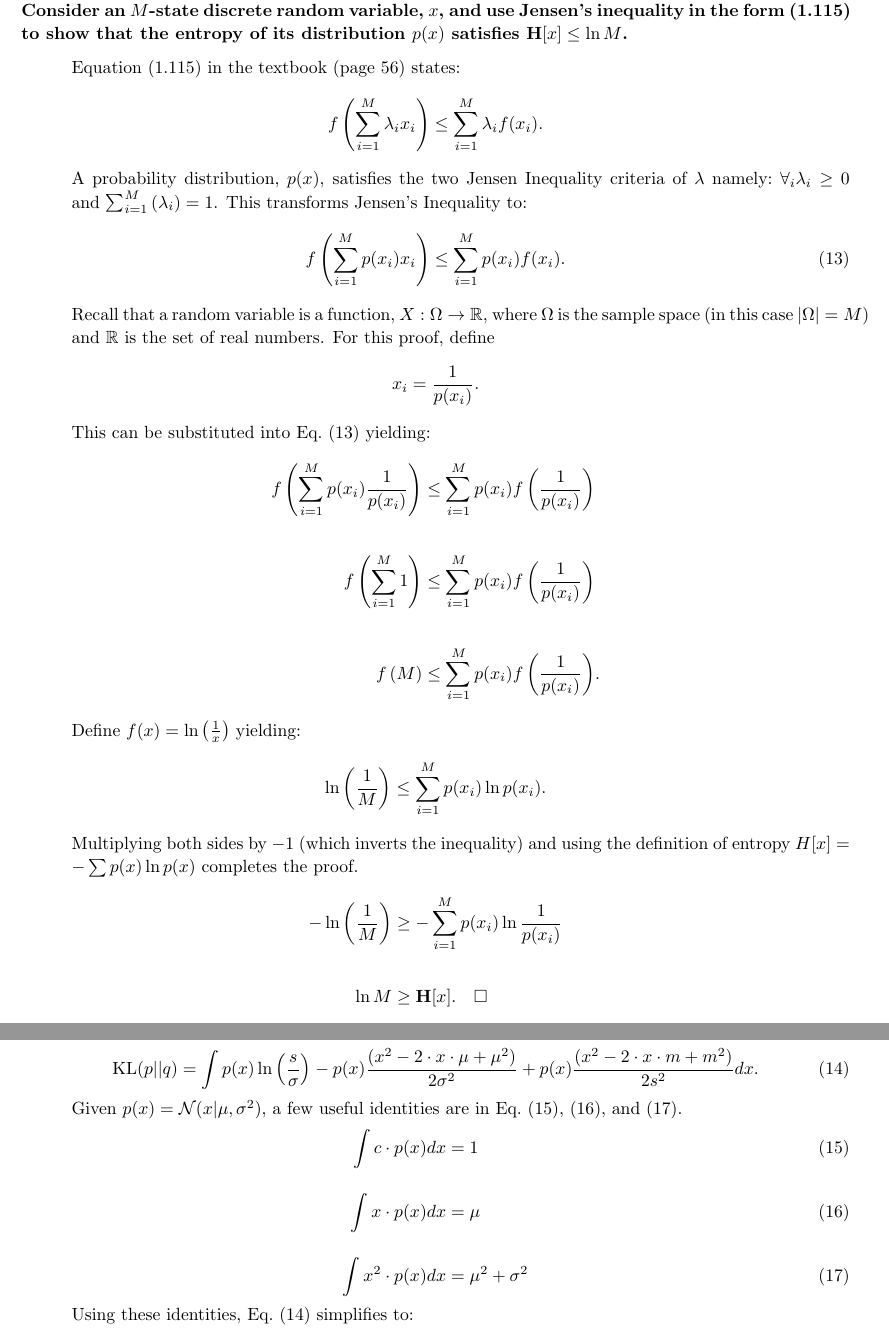
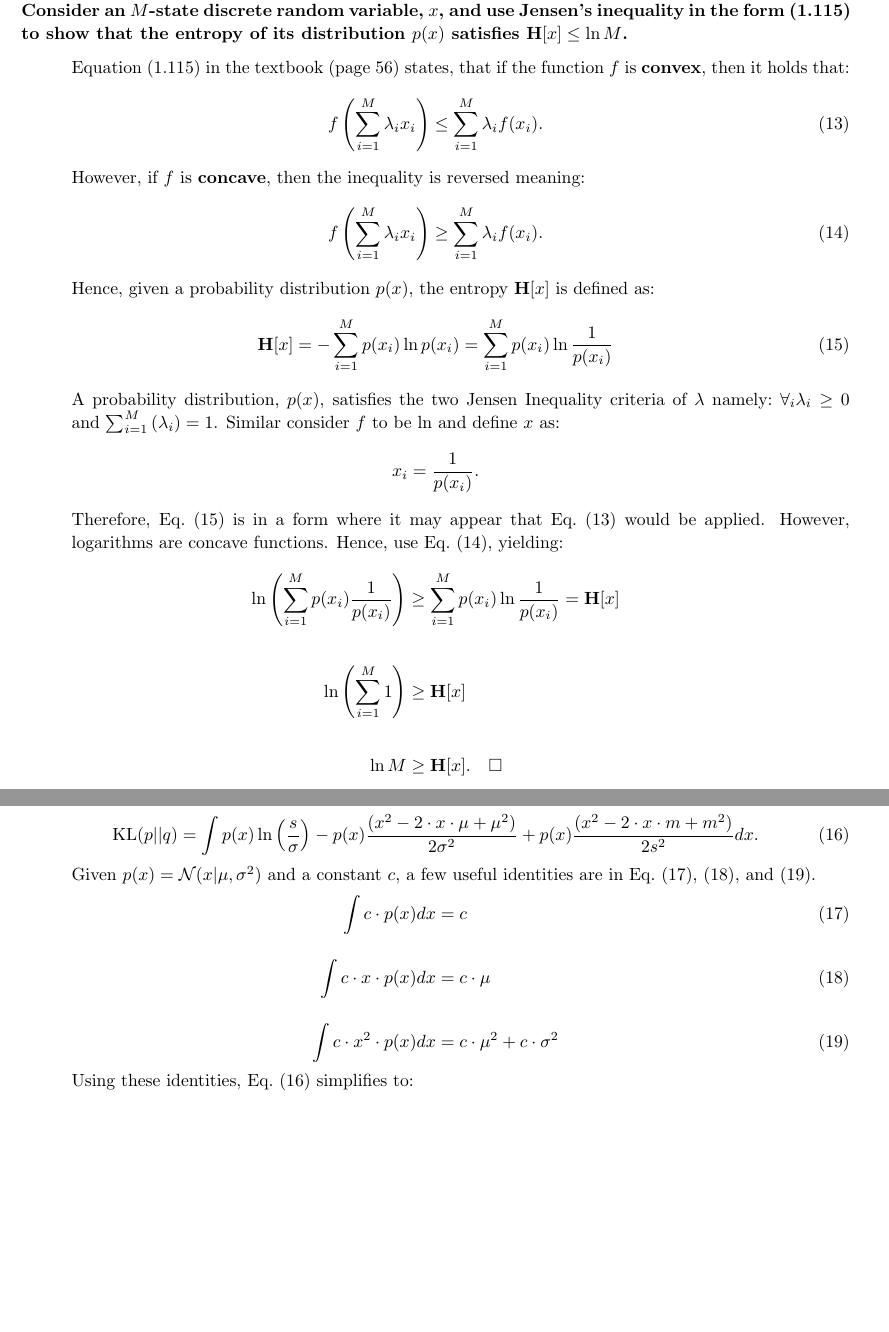
Before and after one commit to ZaydH/cmps242, a LaTeX problem sheet (homeworks/hw02/tex/hw02.tex): two parts of pages 7 and 8 of 11, joined at a grey line, cut so that both start at the same text, the shorter picture padded with empty space. Compiled offline with pdfLaTeX.

Commit message:
Changing the solution to problem #29. Proof is closer to the book's approach.

```diff
--- a/homeworks/hw02/tex/hw02.tex
+++ b/homeworks/hw02/tex/hw02.tex
@@ -315,39 +315,37 @@
     Consider an $M$-state discrete random variable,~$x$, and use Jensen's inequality in the form~(1.115) to show that the entropy of its distribution~$p(x)$ satisfies~$\textrm{H}[x] \leq \ln M$.
   \end{problem}
 
-  Equation~(1.115) in the textbook (page~56) states:
-
-  \[f \left( \sum_{i=1}^M{\lambda_{i} x_i} \right) \leq \sum_{i=1}^M{\lambda_{i} f(x_i)} \textrm{.}\]
-
-  A probability distribution,~$p(x)$, satisfies the two Jensen Inequality criteria of~$\lambda$ namely:~$\forall_{i}\lambda_i \geq 0$ and~$\sum_{i=1}^{M}\left( \lambda_i \right) = 1$.  This transforms Jensen's Inequality to:
+  Equation~(1.115) in the textbook (page~56) states, that if the function $f$ is \textbf{convex}, then it holds that:
 
   \begin{equation}
-    f \left( \sum_{i=1}^M{p(x_{i}) x_i} \right) \leq \sum_{i=1}^M{p(x_{i}) f(x_i)} \textrm{.}
-    \label{eq:mStateJensen}
+    f \left( \sum_{i=1}^M{\lambda_{i} x_i} \right) \leq \sum_{i=1}^M{\lambda_{i} f(x_i)} \textrm{.}\label{eq:jensenConvex}
   \end{equation}
 
-  Recall that a random variable is a function,~${X : \Omega \rightarrow \mathbb{R}}$, where $\Omega$~is the sample space~(in this case~${|\Omega| = M}$) and $\mathbb{R}$~is the set of real numbers.  For this proof, define
+  However, if $f$ is \textbf{concave}, then the inequality is reversed meaning:
+
+  \begin{equation}
+    f \left( \sum_{i=1}^M{\lambda_{i} x_i} \right) \geq \sum_{i=1}^M{\lambda_{i} f(x_i)} \textrm{.}\label{eq:jensenConcave}
+  \end{equation}
+
+  Hence, given a probability distribution~$p(x)$, the entropy~$\mathbf{H}[x]$ is defined as:
+
+  \begin{equation}
+    \mathbf{H}[x] = -\sum_{i=1}^{M} p(x_i) \ln p(x_i) = \sum_{i=1}^{M} p(x_i) \ln \frac{1}{p(x_i)}
+    \label{eq:preJensenEntropy}
+  \end{equation}
+
+  A probability distribution,~$p(x)$, satisfies the two Jensen Inequality criteria of~$\lambda$ namely:~$\forall_{i}\lambda_i \geq 0$ and~$\sum_{i=1}^{M}\left( \lambda_i \right) = 1$.  Similar consider~$f$ to be~$\ln$ and define~$x$ as:
 
   \[ x_{i} = \frac{1}{p(x_i)} \textrm{.} \]
 
-  This can be substituted into Eq.~\eqref{eq:mStateJensen} yielding:
+  Therefore, Eq.~\eqref{eq:preJensenEntropy} is in a form where it may appear that Eq.~\eqref{eq:jensenConvex} would be applied.  However, logarithms are concave functions.  Hence, use Eq.~\eqref{eq:jensenConcave}, yielding:
 
   \begin{aligncustom}
-    f \left( \sum_{i=1}^{M} {p(x_{i}) \frac{1}{p(x_{i} ) } } \right)  &\leq  \sum_{i=1}^{M}{p(x_{i}) f \left( \frac{1}{p(x_{i})} \right) } \\~\\
-    f \left( \sum_{i=1}^M{1} \right) &\leq \sum_{i=1}^M{p(x_{i}) f \left( \frac{1}{p(x_{i})} \right)} \\~\\
-    f \left( M \right) &\leq \sum_{i=1}^M{p(x_{i}) f \left( \frac{1}{p(x_{i})} \right)} \textrm{.}
+    \ln \left( \sum_{i=1}^M p(x_i) \frac{1}{p(x_i)} \right) &\geq \sum_{i=1}^{M} p(x_i) \ln \frac{1}{p(x_i)} = \mathbf{H}[x] \\~\\
+    \ln \left( \sum_{i=1}^M 1 \right) &\geq \mathbf{H}[x] \\~\\
+    \ln M &\geq \mathbf{H}[x] \textrm{.}~~~\square
   \end{aligncustom}
 
-  Define $f(x)=\ln \left( \frac{1}{x} \right)$ yielding:
-
-  \[ \ln \left( \frac{1}{M} \right) \leq \sum_{i=1}^{M}{p(x_{i}) \ln p(x_i) } \textrm{.} \]
-
-  Multiplying both sides by~$-1$~(which inverts the inequality) and using the definition of entropy~$H[x] = -\sum p(x) \ln p(x)$ completes the proof.
-
-  \begin{aligncustom}
-    -\ln \left( \frac{1}{M} \right) &\geq -\sum_{i=1}^M{p(x_{i}) \ln \frac{1}{p(x_i)} } \\~\\
-    \ln M &\geq \mathbf{H}[x] \textrm{.} ~~~\square
-  \end{aligncustom}
 
   %---------------------------------------------------%
   \newpage
@@ -379,12 +377,12 @@
     \label{eq:expandedKL}
   \end{equation}
 
-  Given~$p(x)=\mathcal{N}(x|\mu,\sigma^2)$, a few useful identities are in Eq.~\eqref{eq:intPdf}, \eqref{eq:intExpectation},~and~\eqref{eq:intXsquared}.
+  Given~$p(x)=\mathcal{N}(x|\mu,\sigma^2)$ and a constant~$c$, a few useful identities are in Eq.~\eqref{eq:intPdf}, \eqref{eq:intExpectation},~and~\eqref{eq:intXsquared}.
 
   \begin{align}
-    \int c \cdot p(x) dx &= 1 \label{eq:intPdf}\\[1em]
-    \int x \cdot p(x) dx &= \mu \label{eq:intExpectation}\\[1em]
-    \int x^2 \cdot p(x) dx &= \mu^2 + \sigma^2 \label{eq:intXsquared}
+    \int c \cdot p(x) dx &= c \label{eq:intPdf}\\[1em]
+    \int c \cdot x \cdot p(x) dx &= c \cdot \mu \label{eq:intExpectation}\\[1em]
+    \int c \cdot x^2 \cdot p(x) dx &= c \cdot \mu^2 + c \cdot \sigma^2 \label{eq:intXsquared}
   \end{align}
 
   Using these identities, Eq.~\eqref{eq:expandedKL} simplifies to:
```
Also changed, not shown: homeworks/hw02/tex/hw02.tex (4 more changed lines), 1 other file.
